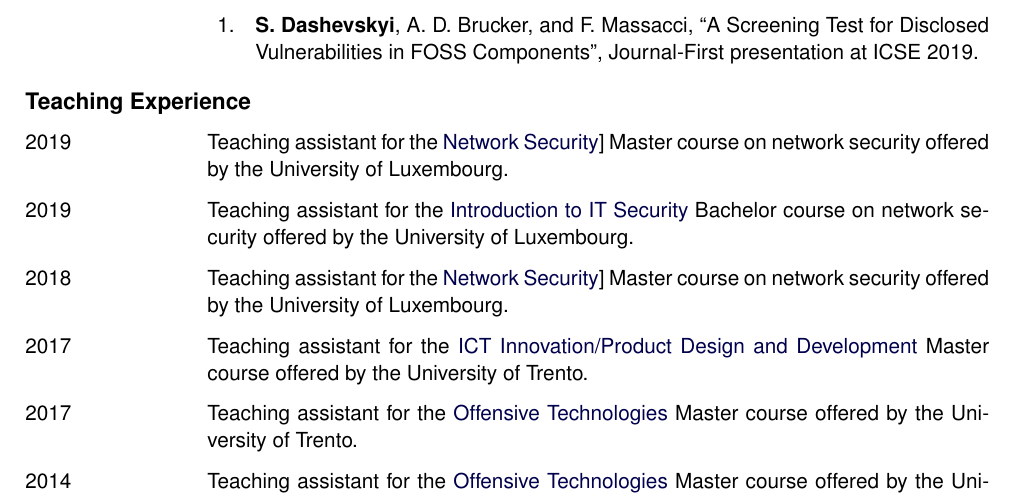
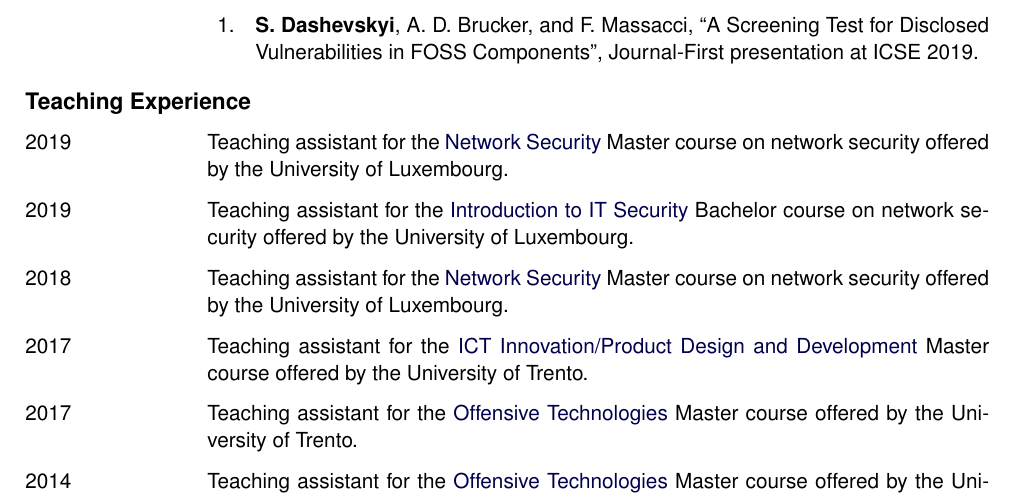
Before and after one commit to standash/standash.github.io, a LaTeX CV (cv/cv.tex): part of page 3 of 3, cut so that both start at the same text. Compiled offline with pdfLaTeX.

Commit message:
Update the CV

```diff
--- a/cv/cv.tex
+++ b/cv/cv.tex
@@ -169,13 +169,13 @@
   \end{cvlist}
 
   \begin{cvlist}{Teaching Experience}
-      \item[2019] Teaching assistant for the \href{http://satoss.uni.lu/courses/networksecurity/}{Network Security}]
+      \item[2019] Teaching assistant for the \href{http://satoss.uni.lu/courses/networksecurity/}{Network Security}
                 Master course on network security offered by the University of Luxembourg.
 
        \item[2019] Teaching assistant for the \href{http://satoss.uni.lu/courses/sec-intro/}{Introduction to IT Security}
                 Bachelor course on network security offered by the University of Luxembourg.
 
-      \item[2018] Teaching assistant for the \href{http://satoss.uni.lu/courses/networksecurity/}{Network Security}]
+      \item[2018] Teaching assistant for the \href{http://satoss.uni.lu/courses/networksecurity/}{Network Security}
                 Master course on network security offered by the University of Luxembourg.
 
       \item[2017] Teaching assistant for the \href{https://securitylab.disi.unitn.it/doku.php?id=ict_innovation}{ICT
```
Also changed, not shown: cv/cv.pdf.
